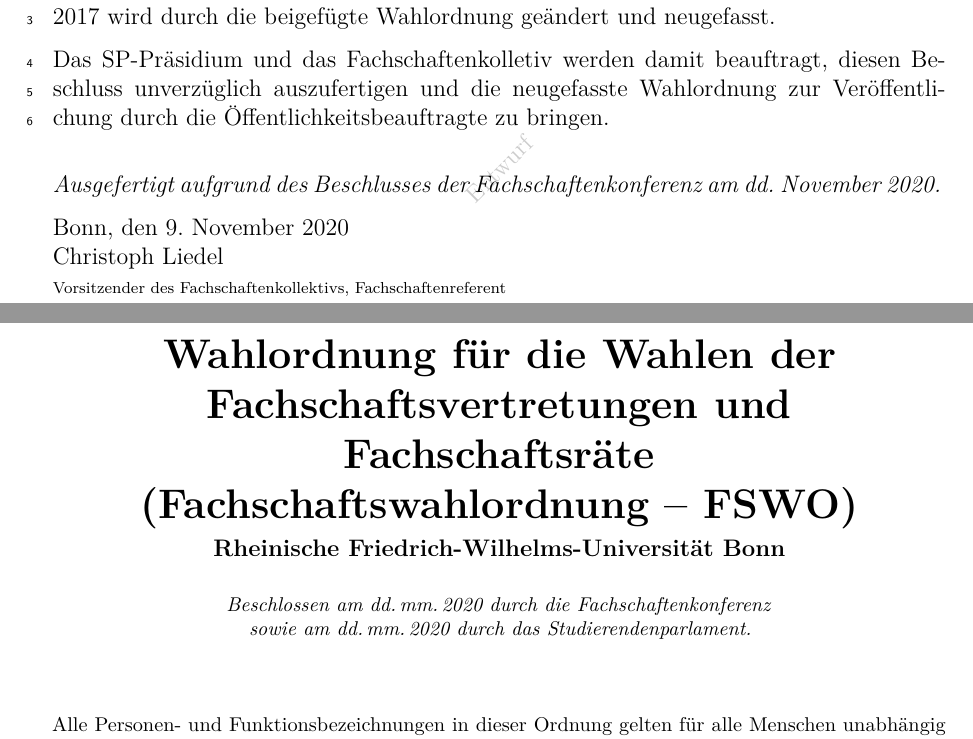
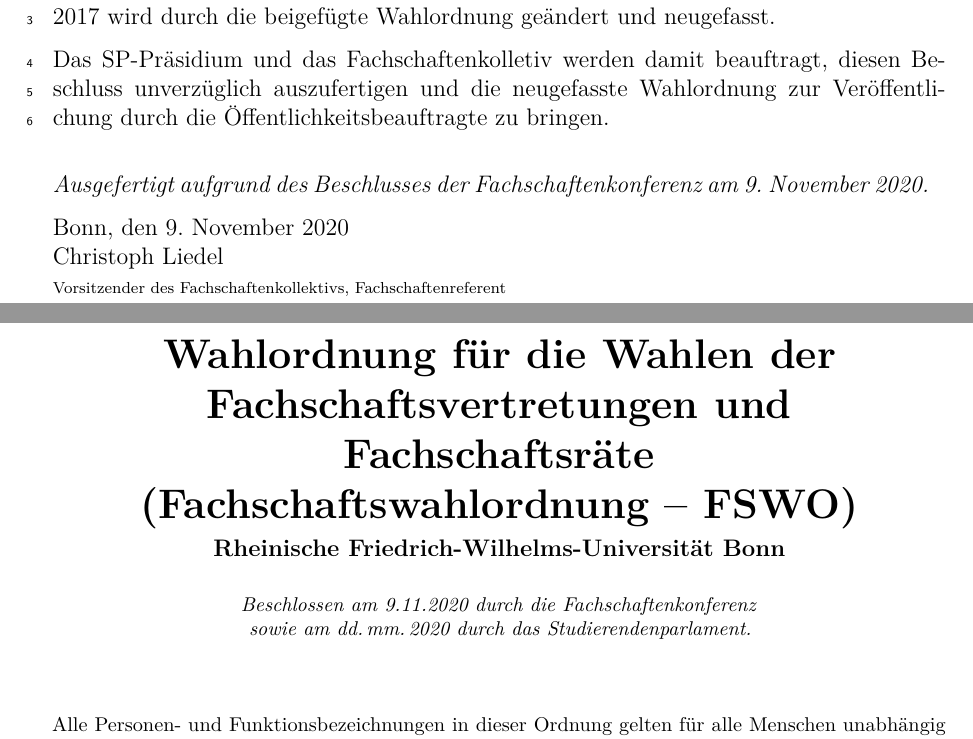
Before and after one commit to FK-Bonn/FSWO, a LaTeX document (FSWO-Neufassungasantrag_ans_SP_als_neuer_Antrag.tex): two parts of pages 1 and 2 of 16, joined at a grey line, cut so that both start at the same text. Compiled offline with XeLaTeX.

Commit message:
Beschluss der FK vom 2020-11-09

```diff
--- a/FSWO-Neufassungasantrag_ans_SP_als_neuer_Antrag.tex
+++ b/FSWO-Neufassungasantrag_ans_SP_als_neuer_Antrag.tex
@@ -18,9 +18,6 @@
 \usepackage{pdfpages}       % erlaubt das Einbinden von Seiten anderer PDF-Dateien
 
 
-\usepackage{draftwatermark}
-\SetWatermarkText{Entwurf}
-
 
 \title{Antrag zur Neufassung der Fachschaftswahlordnung (FSWO)}
 \author{Fachschaftenkonferenz}
@@ -37,7 +34,7 @@
   \end{linenumbers}
 
   \vspace{1em}
-  \textit{Ausgefertigt aufgrund des Beschlusses der Fachschaftenkonferenz am dd. November 2020.}
+  \textit{Ausgefertigt aufgrund des Beschlusses der Fachschaftenkonferenz am 9. November 2020.}
 
   Bonn, den \today \\
   Christoph Liedel \\
```
Also changed, not shown: FSWO-Entwurf.tex (+2 -2 lines), FSWO-Entwurf-mit-Anmerkungen.pdf (added), FSWO-Entwurf-ohne-Anmerkungen.pdf, FSWO-Entwurf.pdf, FSWO-Neufassungasantrag_ans_SP_als_Aenderungsantrag.pdf, FSWO-Neufassungasantrag_ans_SP_als_neuer_Antrag.pdf.
